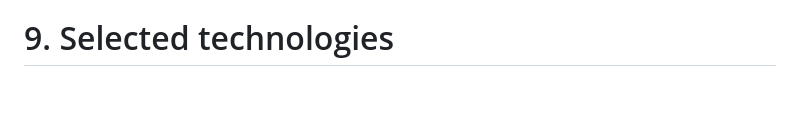
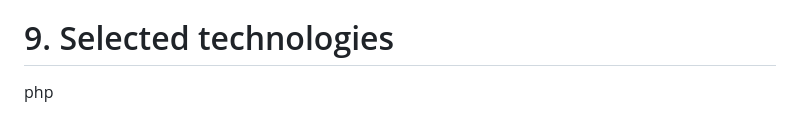
Before and after one commit to Ludwinghc/H-Sanity, a Markdown page: README.md, the part around the change. Drawn GitHub-style; blank space fills up the shorter version.

Commit message:
Update juli

```diff
--- a/README.md
+++ b/README.md
@@ -109,3 +109,5 @@ the scope of the platform is that users will only be able to see a hotel's sanit
 
 
 # 9. Selected technologies
+
+php
```
